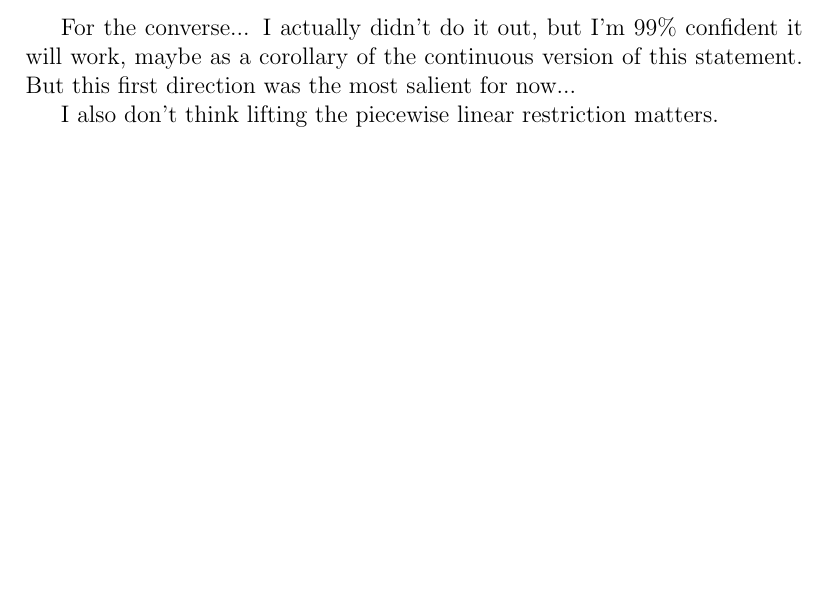
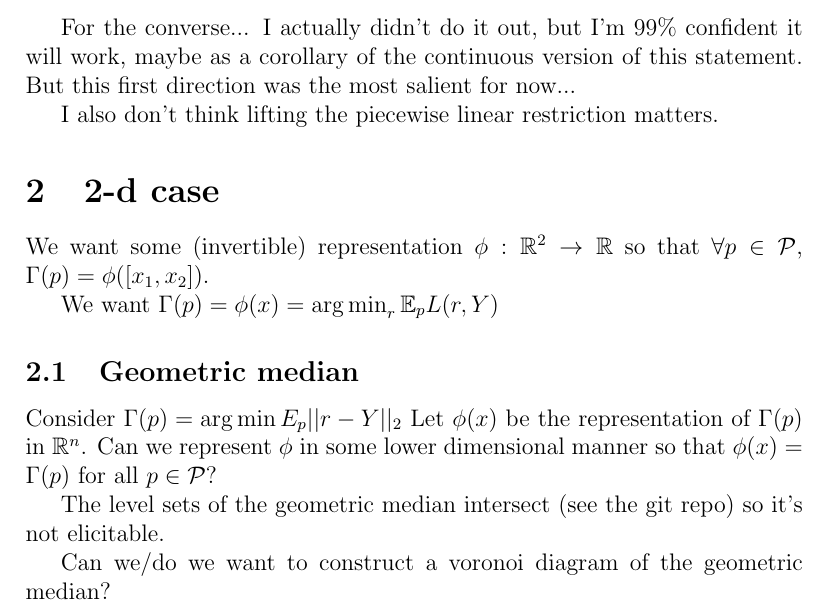
Before and after one commit to jfinocchiaro/cvx-fin, a LaTeX CV (cvx-fin-notes.tex): part of page 2 of 2, cut so that both start at the same text, the shorter picture padded with empty space. Compiled offline with pdfLaTeX.

Commit message:
Added my (Jessie) questions to notes file

```diff
--- a/cvx-fin-notes.tex
+++ b/cvx-fin-notes.tex
@@ -100,6 +100,21 @@ But this first direction was the most salient for now...
 
 I also don't think lifting the piecewise linear restriction matters.
 
+\jessie{Notes partially for myself, but also with some questions I'm not sure of.  Feel free to correct}
+\section{2-d case}
+We want some (invertible) representation $\phi: \reals^2 \to \reals$ so that $\forall p \in \P$, $\Gamma(p) = \phi([ x_1, x_2 ])$.
+
+We want $\Gamma(p) = \phi(x) = \argmin_r \E_p L(r, Y)$
+
+\subsection{Geometric median}
+Consider $\Gamma(p) = \argmin E_p ||r - Y ||_2$
+Let $\phi(x)$ be the representation of $\Gamma(p)$ in $\reals^n$.
+Can we represent $\phi$ in some lower dimensional manner so that $\phi(x) = \Gamma(p)$ for all $p \in \P$?
+
+The level sets of the geometric median intersect (see the git repo) so it's not elicitable.
+
+Can we/do we want to construct a voronoi diagram of the geometric median?
+
 \end{document}
 %%% Local Variables:
 %%% mode: latex
```
